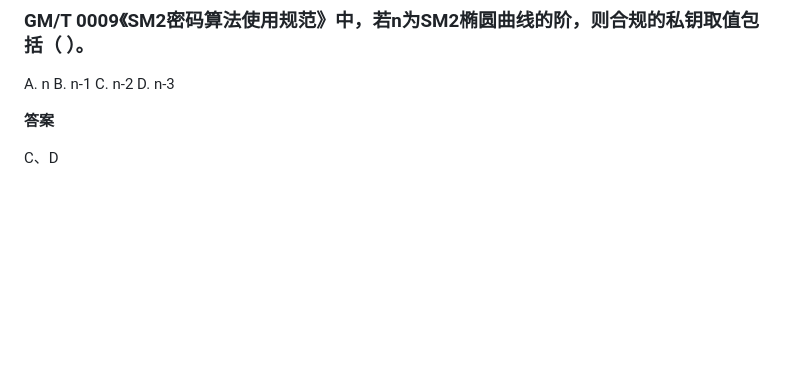
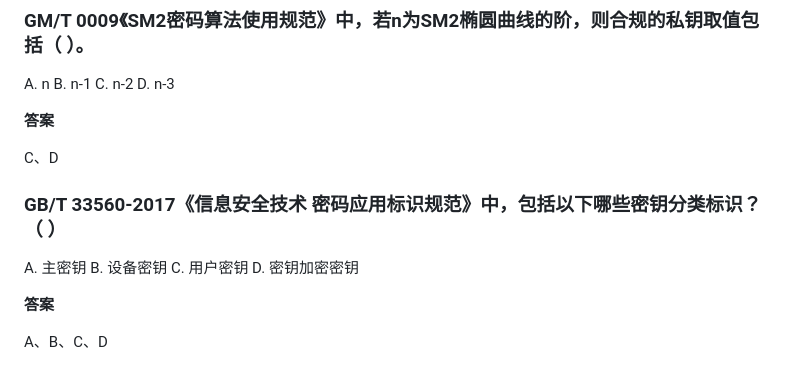
Before and after one commit to sijie52/question-bank, a Markdown page: questions.md, the part around the change. GitHub-like rendering; blank space fills up the shorter version.

Commit message:
追加 1 道手动发现的新题（密钥分类标识）
GB/T 33560 密钥分类标识，答案 ABCD。

Co-Authored-By: Claude Code <noreply@anthropic.com>

```diff
--- a/questions.md
+++ b/questions.md
@@ -635,3 +635,14 @@ D. n-3
 **答案**
 
 C、D
+
+### GB/T 33560-2017《信息安全技术 密码应用标识规范》中，包括以下哪些密钥分类标识？（ ）
+
+A. 主密钥
+B. 设备密钥
+C. 用户密钥
+D. 密钥加密密钥
+
+**答案**
+
+A、B、C、D
```
